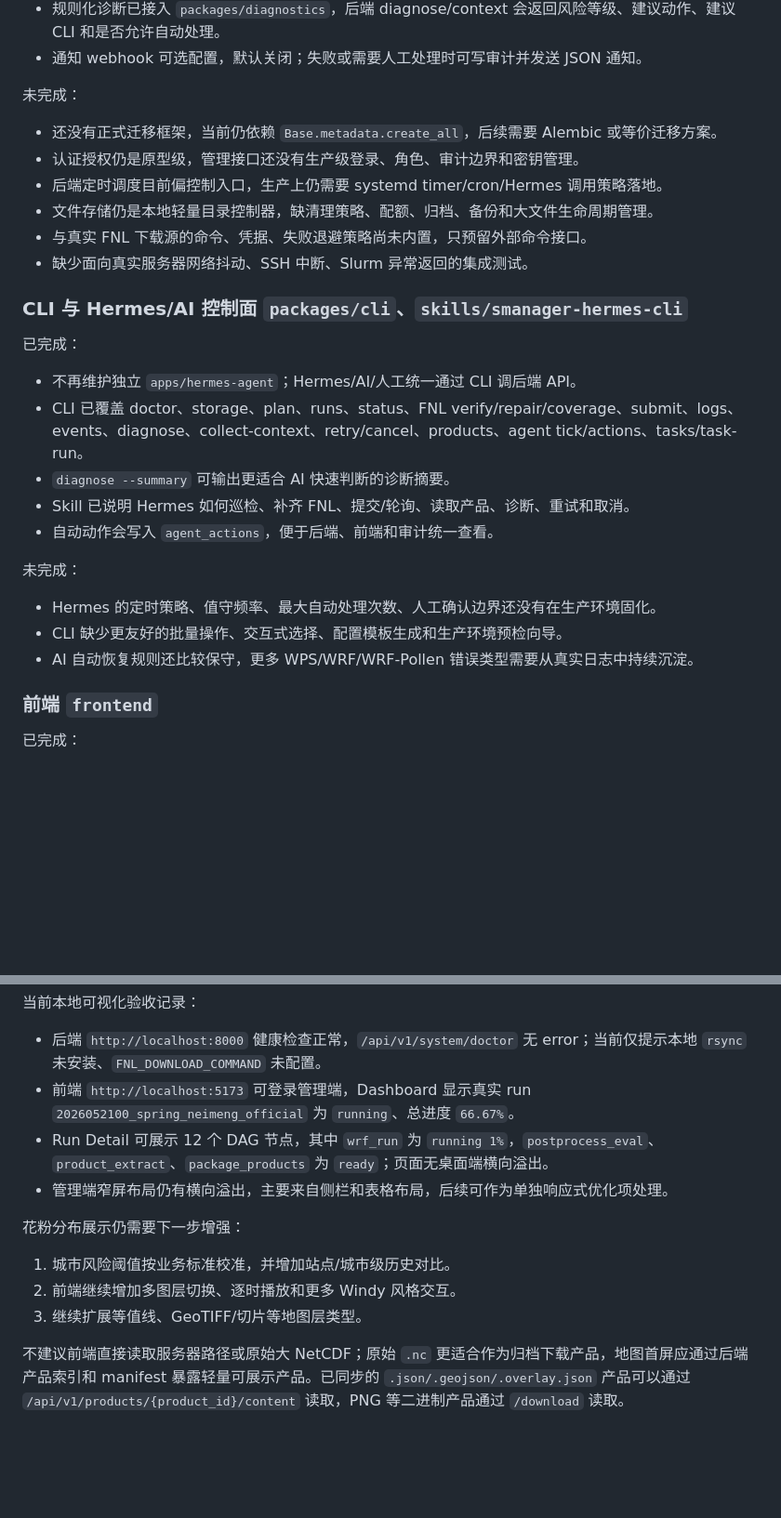
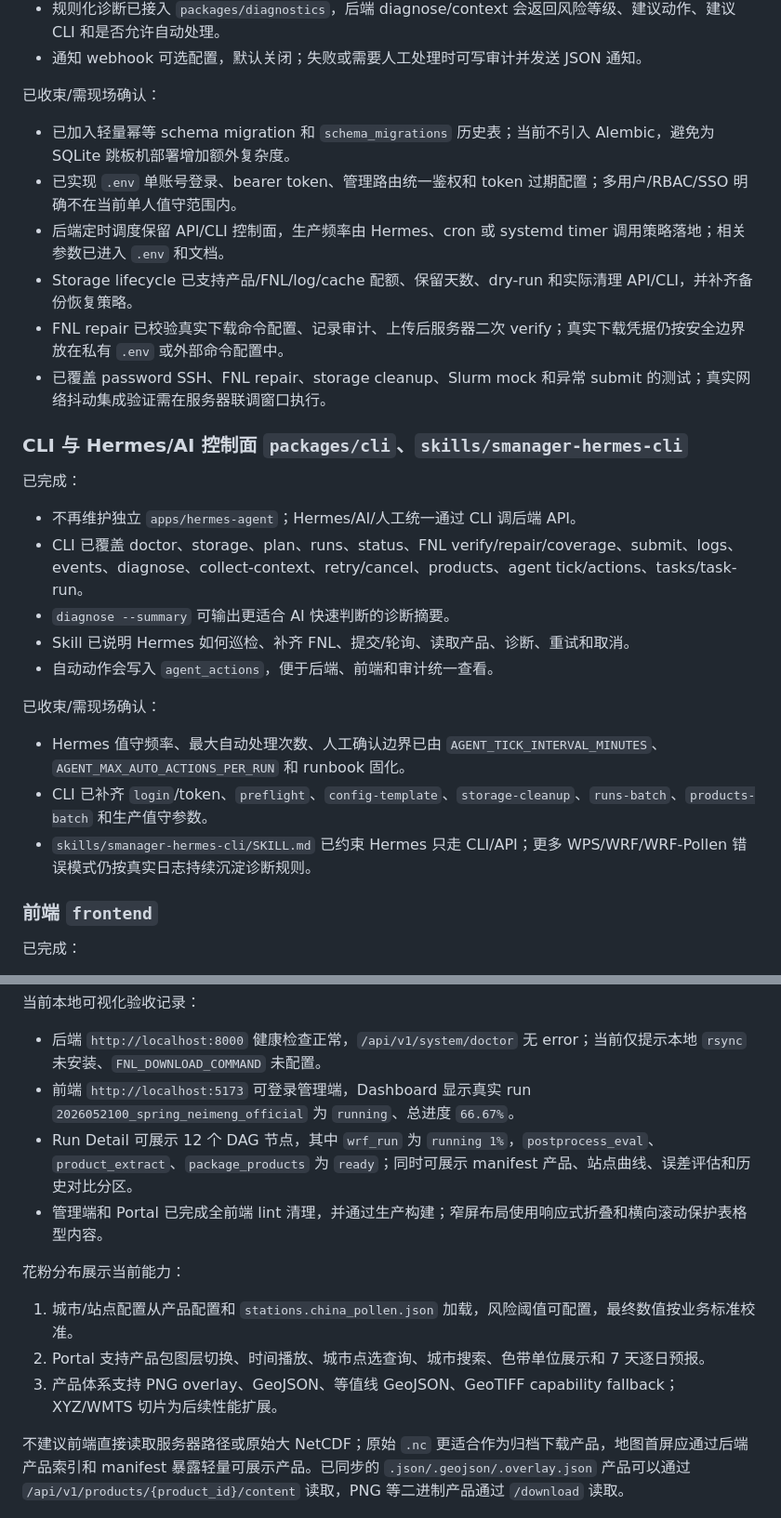
Before and after one commit to CoffinmerchantNewton/SManager, a Markdown page: README.md, 2 parts joined by grey strips. Shown at 93% size. Drawn GitHub-style; blank space fills up the shorter version.

```diff
--- a/README.md
+++ b/README.md
@@ -63,14 +63,14 @@
 - 规则化诊断已接入 `packages/diagnostics`，后端 diagnose/context 会返回风险等级、建议动作、建议 CLI 和是否允许自动处理。
 - 通知 webhook 可选配置，默认关闭；失败或需要人工处理时可写审计并发送 JSON 通知。
 
-未完成：
+已收束/需现场确认：
 
-- 还没有正式迁移框架，当前仍依赖 `Base.metadata.create_all`，后续需要 Alembic 或等价迁移方案。
-- 认证授权仍是原型级，管理接口还没有生产级登录、角色、审计边界和密钥管理。
-- 后端定时调度目前偏控制入口，生产上仍需要 systemd timer/cron/Hermes 调用策略落地。
-- 文件存储仍是本地轻量目录控制器，缺清理策略、配额、归档、备份和大文件生命周期管理。
-- 与真实 FNL 下载源的命令、凭据、失败退避策略尚未内置，只预留外部命令接口。
-- 缺少面向真实服务器网络抖动、SSH 中断、Slurm 异常返回的集成测试。
+- 已加入轻量幂等 schema migration 和 `schema_migrations` 历史表；当前不引入 Alembic，避免为 SQLite 跳板机部署增加额外复杂度。
+- 已实现 `.env` 单账号登录、bearer token、管理路由统一鉴权和 token 过期配置；多用户/RBAC/SSO 明确不在当前单人值守范围内。
+- 后端定时调度保留 API/CLI 控制面，生产频率由 Hermes、cron 或 systemd timer 调用策略落地；相关参数已进入 `.env` 和文档。
+- Storage lifecycle 已支持产品/FNL/log/cache 配额、保留天数、dry-run 和实际清理 API/CLI，并补齐备份恢复策略。
+- FNL repair 已校验真实下载命令配置、记录审计、上传后服务器二次 verify；真实下载凭据仍按安全边界放在私有 `.env` 或外部命令配置中。
+- 已覆盖 password SSH、FNL repair、storage cleanup、Slurm mock 和异常 submit 的测试；真实网络抖动集成验证需在服务器联调窗口执行。
 
 ### CLI 与 Hermes/AI 控制面 `packages/cli`、`skills/smanager-hermes-cli`
 
@@ -82,11 +82,11 @@
 - Skill 已说明 Hermes 如何巡检、补齐 FNL、提交/轮询、读取产品、诊断、重试和取消。
 - 自动动作会写入 `agent_actions`，便于后端、前端和审计统一查看。
 
-未完成：
+已收束/需现场确认：
 
-- Hermes 的定时策略、值守频率、最大自动处理次数、人工确认边界还没有在生产环境固化。
-- CLI 缺少更友好的批量操作、交互式选择、配置模板生成和生产环境预检向导。
-- AI 自动恢复规则还比较保守，更多 WPS/WRF/WRF-Pollen 错误类型需要从真实日志中持续沉淀。
+- Hermes 值守频率、最大自动处理次数、人工确认边界已由 `AGENT_TICK_INTERVAL_MINUTES`、`AGENT_MAX_AUTO_ACTIONS_PER_RUN` 和 runbook 固化。
+- CLI 已补齐 `login`/token、`preflight`、`config-template`、`storage-cleanup`、`runs-batch`、`products-batch` 和生产值守参数。
+- `skills/smanager-hermes-cli/SKILL.md` 已约束 Hermes 只走 CLI/API；更多 WPS/WRF/WRF-Pollen 错误模式仍按真实日志持续沉淀诊断规则。
 
 ### 前端 `frontend`
 
@@ -285,14 +284,14 @@ python3 packages/cli/smanager.py product-content --product-id <geojson_or_overla
 
 - 后端 `http://localhost:8000` 健康检查正常，`/api/v1/system/doctor` 无 error；当前仅提示本地 `rsync` 未安装、`FNL_DOWNLOAD_COMMAND` 未配置。
 - 前端 `http://localhost:5173` 可登录管理端，Dashboard 显示真实 run `2026052100_spring_neimeng_official` 为 `running`、总进度 `66.67%`。
-- Run Detail 可展示 12 个 DAG 节点，其中 `wrf_run` 为 `running 1%`，`postprocess_eval`、`product_extract`、`package_products` 为 `ready`；页面无桌面端横向溢出。
-- 管理端窄屏布局仍有横向溢出，主要来自侧栏和表格布局，后续可作为单独响应式优化项处理。
+- Run Detail 可展示 12 个 DAG 节点，其中 `wrf_run` 为 `running 1%`，`postprocess_eval`、`product_extract`、`package_products` 为 `ready`；同时可展示 manifest 产品、站点曲线、误差评估和历史对比分区。
+- 管理端和 Portal 已完成全前端 lint 清理，并通过生产构建；窄屏布局使用响应式折叠和横向滚动保护表格型内容。
 
-花粉分布展示仍需要下一步增强：
+花粉分布展示当前能力：
 
-1. 城市风险阈值按业务标准校准，并增加站点/城市级历史对比。
-2. 前端继续增加多图层切换、逐时播放和更多 Windy 风格交互。
-3. 继续扩展等值线、GeoTIFF/切片等地图层类型。
+1. 城市/站点配置从产品配置和 `stations.china_pollen.json` 加载，风险阈值可配置，最终数值按业务标准校准。
+2. Portal 支持产品包图层切换、时间播放、城市点选查询、城市搜索、色带单位展示和 7 天逐日预报。
+3. 产品体系支持 PNG overlay、GeoJSON、等值线 GeoJSON、GeoTIFF capability fallback；XYZ/WMTS 切片为后续性能扩展。
 
 不建议前端直接读取服务器路径或原始大 NetCDF；原始 `.nc` 更适合作为归档下载产品，地图首屏应通过后端产品索引和 manifest 暴露轻量可展示产品。已同步的 `.json/.geojson/.overlay.json` 产品可以通过 `/api/v1/products/{product_id}/content` 读取，PNG 等二进制产品通过 `/download` 读取。
 
```
Also changed, not shown: other parts of README.md (+25 -26 lines), AGENT.md (+1 -1 lines).
